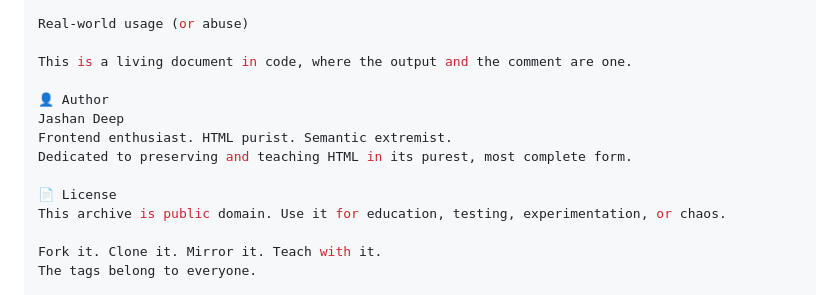
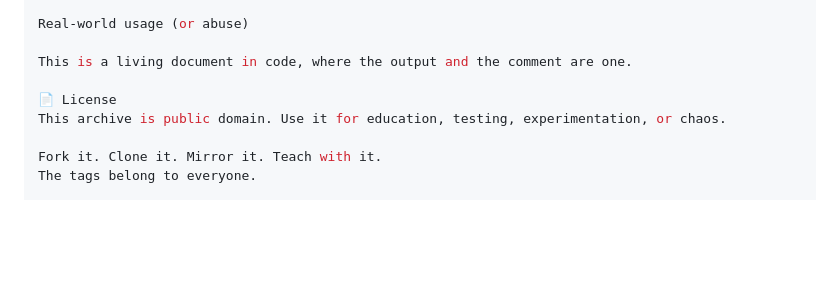
Before and after one commit to JashanDeep-hub/html-museum-fo-eternal-tags, a Markdown page: README.md, the part around the change. Rendered like a GitHub page; blank space fills up the shorter version.

```diff
--- a/README.md
+++ b/README.md
@@ -117,11 +117,6 @@ Real-world usage (or abuse)
 
 This is a living document in code, where the output and the comment are one.
 
-👤 Author
-Jashan Deep
-Frontend enthusiast. HTML purist. Semantic extremist.
-Dedicated to preserving and teaching HTML in its purest, most complete form.
-
 📄 License
 This archive is public domain. Use it for education, testing, experimentation, or chaos.
 
```
